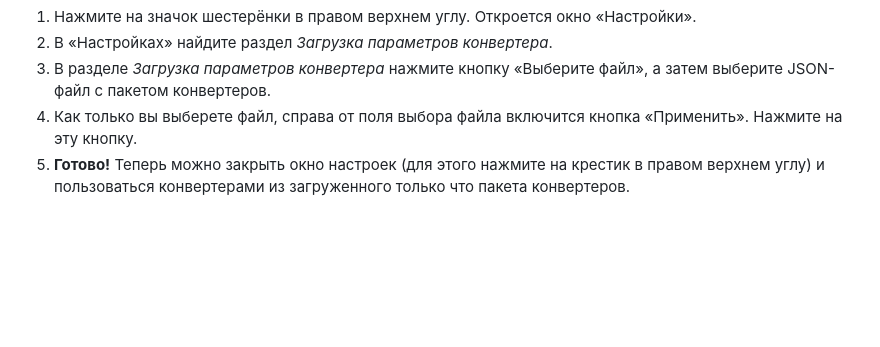
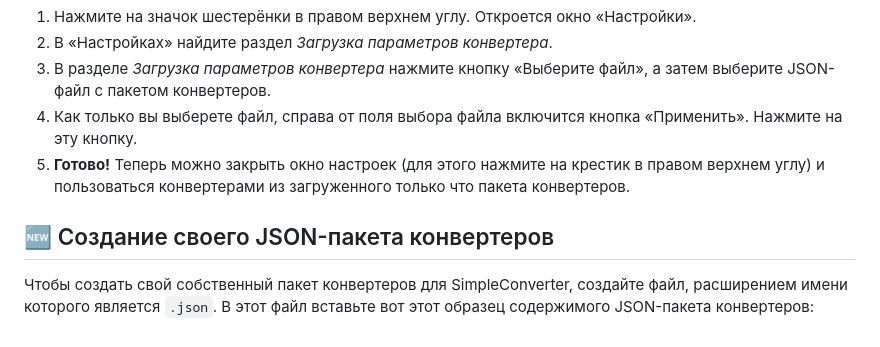
Before and after one commit to App327/SimpleConverter, a Markdown page: README.md, the part around the change. Drawn GitHub-style; blank space fills up the shorter version.

```diff
--- a/README.md
+++ b/README.md
@@ -34,3 +34,6 @@ SimpleConverter поддерживает расширение его функц
 3. В разделе _Загрузка параметров конвертера_ нажмите кнопку «Выберите файл», а затем выберите JSON-файл с пакетом конвертеров.
 4. Как только вы выберете файл, справа от поля выбора файла включится кнопка «Применить». Нажмите на эту кнопку.
 5. **Готово!** Теперь можно закрыть окно настроек (для этого нажмите на крестик в правом верхнем углу) и пользоваться конвертерами из загруженного только что пакета конвертеров.
+
+## 🆕 Создание своего JSON-пакета конвертеров
+Чтобы создать свой собственный пакет конвертеров для SimpleConverter, создайте файл, расширением имени которого является `.json`. В этот файл вставьте вот этот образец содержимого JSON-пакета конвертеров:
```
